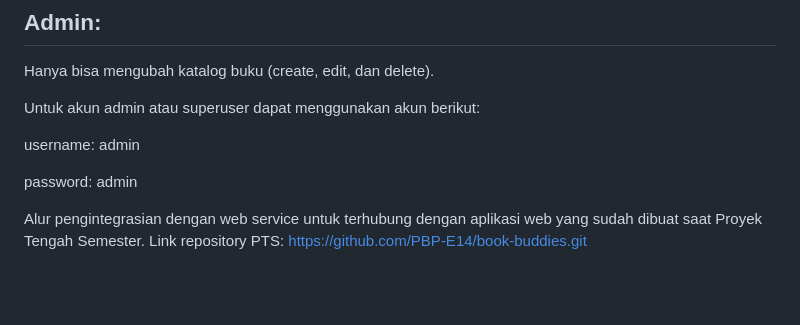
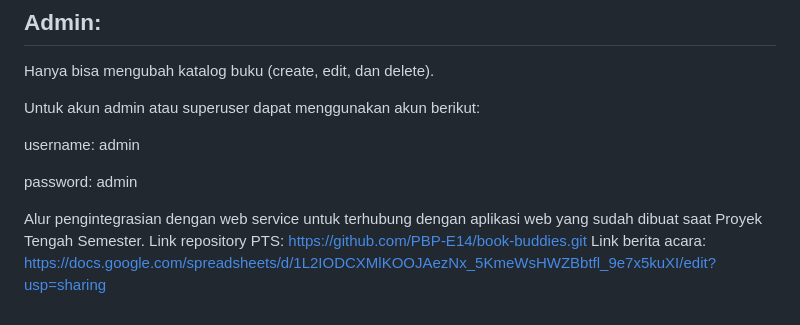
Before and after one commit to PBP-E14/BookBuddies-mobile, a Markdown page: README.md, the part around the change. Rendered like a GitHub page; blank space fills up the shorter version.

```diff
--- a/README.md
+++ b/README.md
@@ -66,3 +66,4 @@ password: admin
 
 Alur pengintegrasian dengan web service untuk terhubung dengan aplikasi web yang sudah dibuat saat Proyek Tengah Semester.
 Link repository PTS: https://github.com/PBP-E14/book-buddies.git
+Link berita acara: https://docs.google.com/spreadsheets/d/1L2IODCXMlKOOJAezNx_5KmeWsHWZBbtfl_9e7x5kuXI/edit?usp=sharing
```
